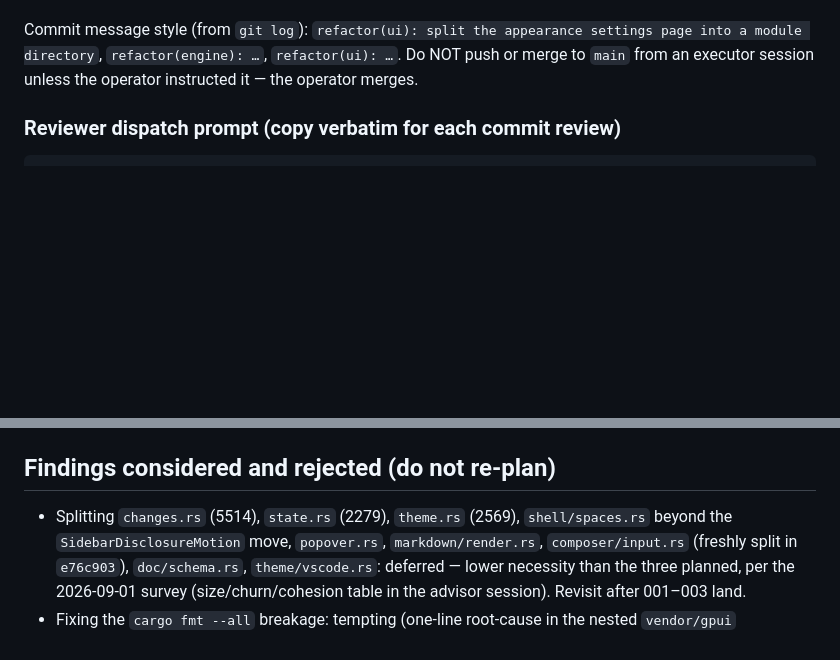
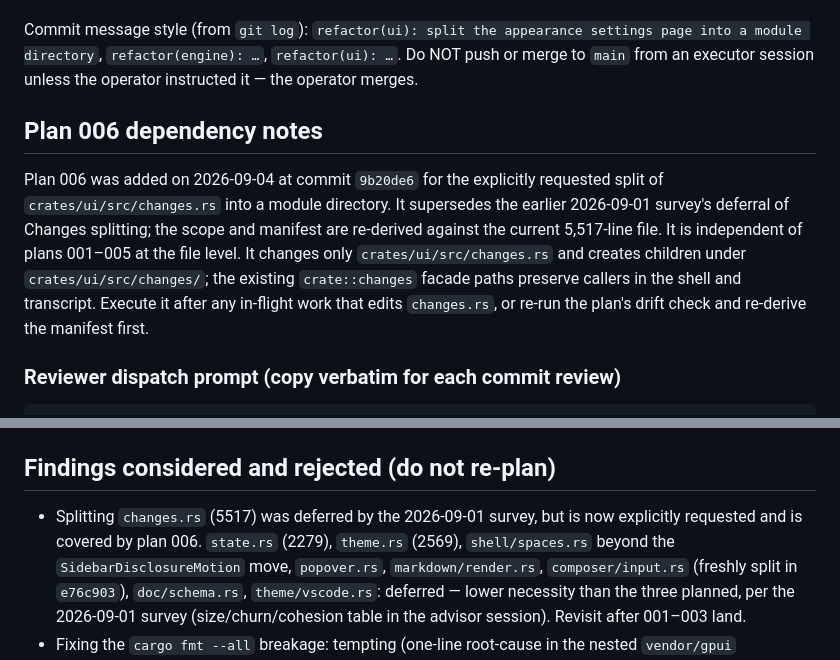
Before and after one commit to Onion-L/holt, a Markdown page: plans/README.md, 2 parts joined by grey strips. Rendered like a GitHub page; blank space fills up the shorter version.

````diff
--- a/plans/README.md
+++ b/plans/README.md
@@ -96,6 +97,18 @@ settings page into a module directory`, `refactor(engine): …`,
 `refactor(ui): …`. Do NOT push or merge to `main` from an executor session
 unless the operator instructed it — the operator merges.
 
+## Plan 006 dependency notes
+
+Plan 006 was added on 2026-09-04 at commit `9b20de6` for the explicitly
+requested split of `crates/ui/src/changes.rs` into a module directory. It
+supersedes the earlier 2026-09-01 survey's deferral of Changes splitting; the
+scope and manifest are re-derived against the current 5,517-line file. It is
+independent of plans 001–005 at the file level. It changes only
+`crates/ui/src/changes.rs` and creates children under `crates/ui/src/changes/`;
+the existing `crate::changes` facade paths preserve callers in the shell and
+transcript. Execute it after any in-flight work that edits `changes.rs`, or
+re-run the plan's drift check and re-derive the manifest first.
+
 ### Reviewer dispatch prompt (copy verbatim for each commit review)
 
 ```text
@@ -133,8 +146,9 @@ Treat any ambiguity as FAIL with a question, not a guess.
 
 ## Findings considered and rejected (do not re-plan)
 
-- Splitting `changes.rs` (5514),
-  `state.rs` (2279), `theme.rs` (2569), `shell/spaces.rs` beyond the
+- Splitting `changes.rs` (5517) was deferred by the 2026-09-01 survey, but is
+  now explicitly requested and is covered by plan 006. `state.rs` (2279),
+  `theme.rs` (2569), `shell/spaces.rs` beyond the
   `SidebarDisclosureMotion` move, `popover.rs`, `markdown/render.rs`,
   `composer/input.rs` (freshly split in `e76c903`), `doc/schema.rs`,
   `theme/vscode.rs`: deferred — lower necessity than the three planned, per
````
Also changed, not shown: other parts of plans/README.md (+1 -0 lines), plans/006-split-changes.md (added, +353 -0 lines).
